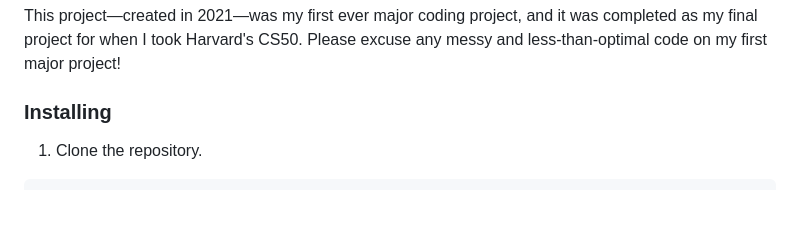
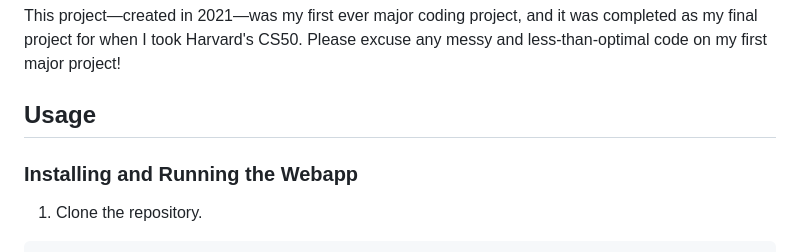
Before and after one commit to hwaneric/FantasyFootball_TradeEvaluator, a Markdown page: README.md, the part around the change. Rendered like a GitHub page; blank space fills up the shorter version.

````diff
--- a/README.md
+++ b/README.md
@@ -13,8 +13,9 @@ This web app allows users register and log in with an account and then build a f
 This project—created in 2021—was my first ever major coding project, and it was completed as my final project for when I took Harvard's CS50. Please excuse any messy and less-than-optimal code on my first major project!
 
 
-### Installing
+## Usage
 
+### Installing and Running the Webapp
 1. Clone the repository.
 ```bash
 git clone git@github.com:hwaneric/FantasyFootball_TradeEvaluator.git FantasyFootballTradeEvaluator
````
